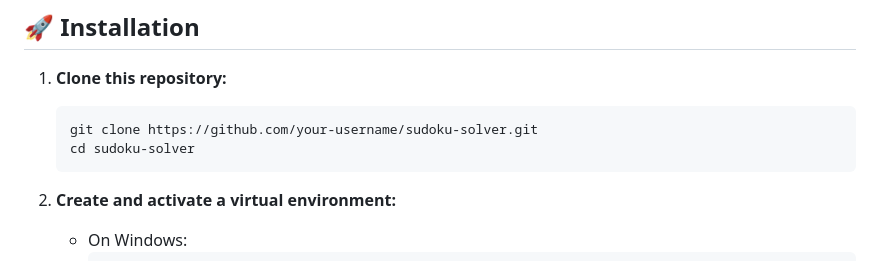
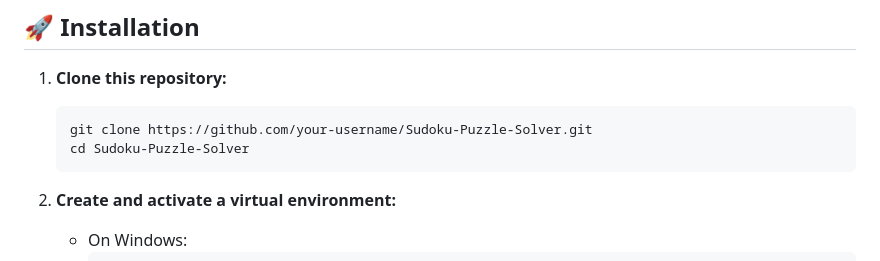
Before and after one commit to rizkyyanuark/Sudoku-Puzzle-Solver, a Markdown page: README.md, the part around the change. Drawn GitHub-style.

````diff
--- a/README.md
+++ b/README.md
@@ -28,8 +28,8 @@ The main goal of this project is to come up with an algorithm that can solve Sud
 1. **Clone this repository:**
 
    ```bash
-   git clone https://github.com/your-username/sudoku-solver.git
-   cd sudoku-solver
+   git clone https://github.com/your-username/Sudoku-Puzzle-Solver.git
+   cd Sudoku-Puzzle-Solver
 2. **Create and activate a virtual environment:**
    - On Windows:
      ```
````
